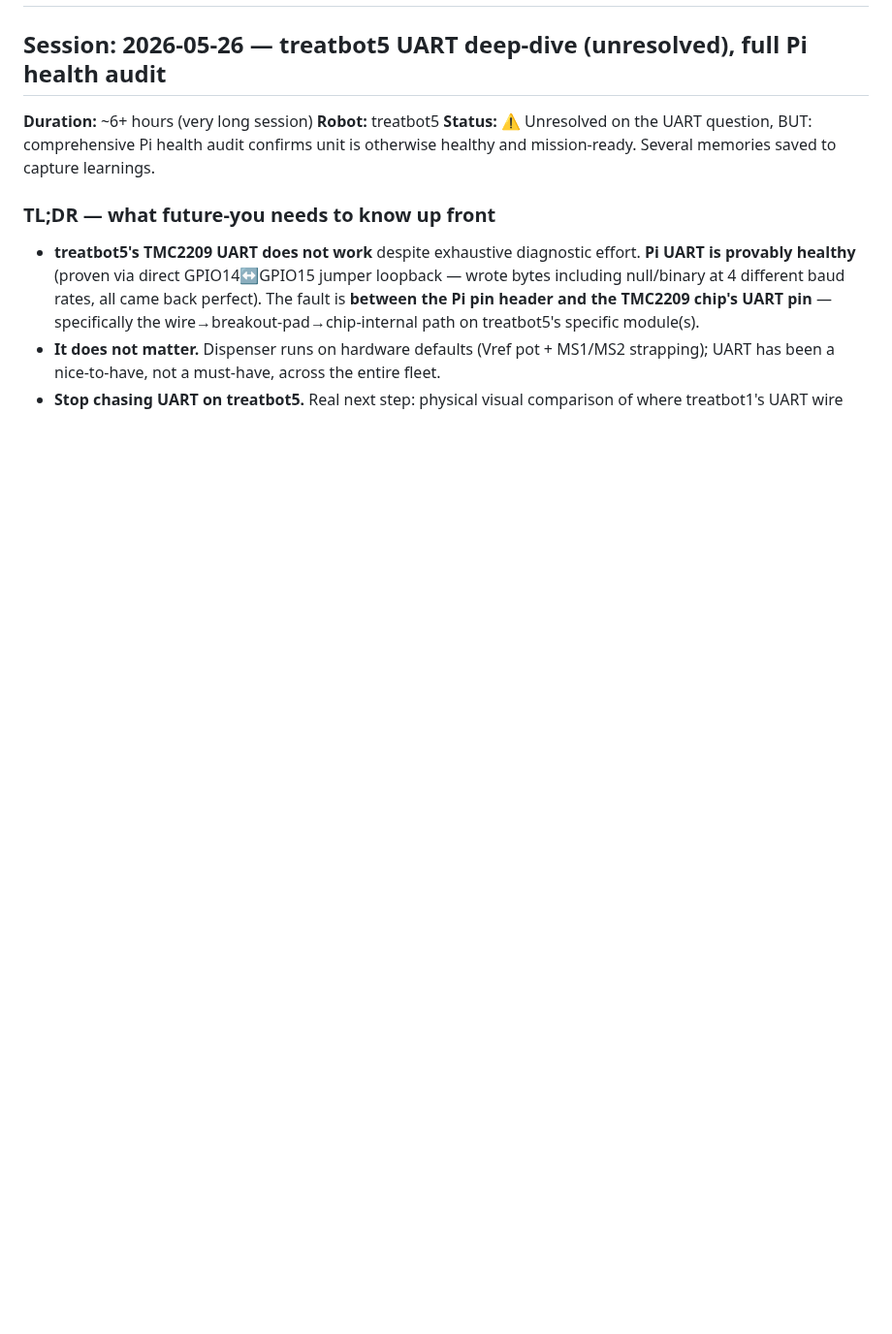
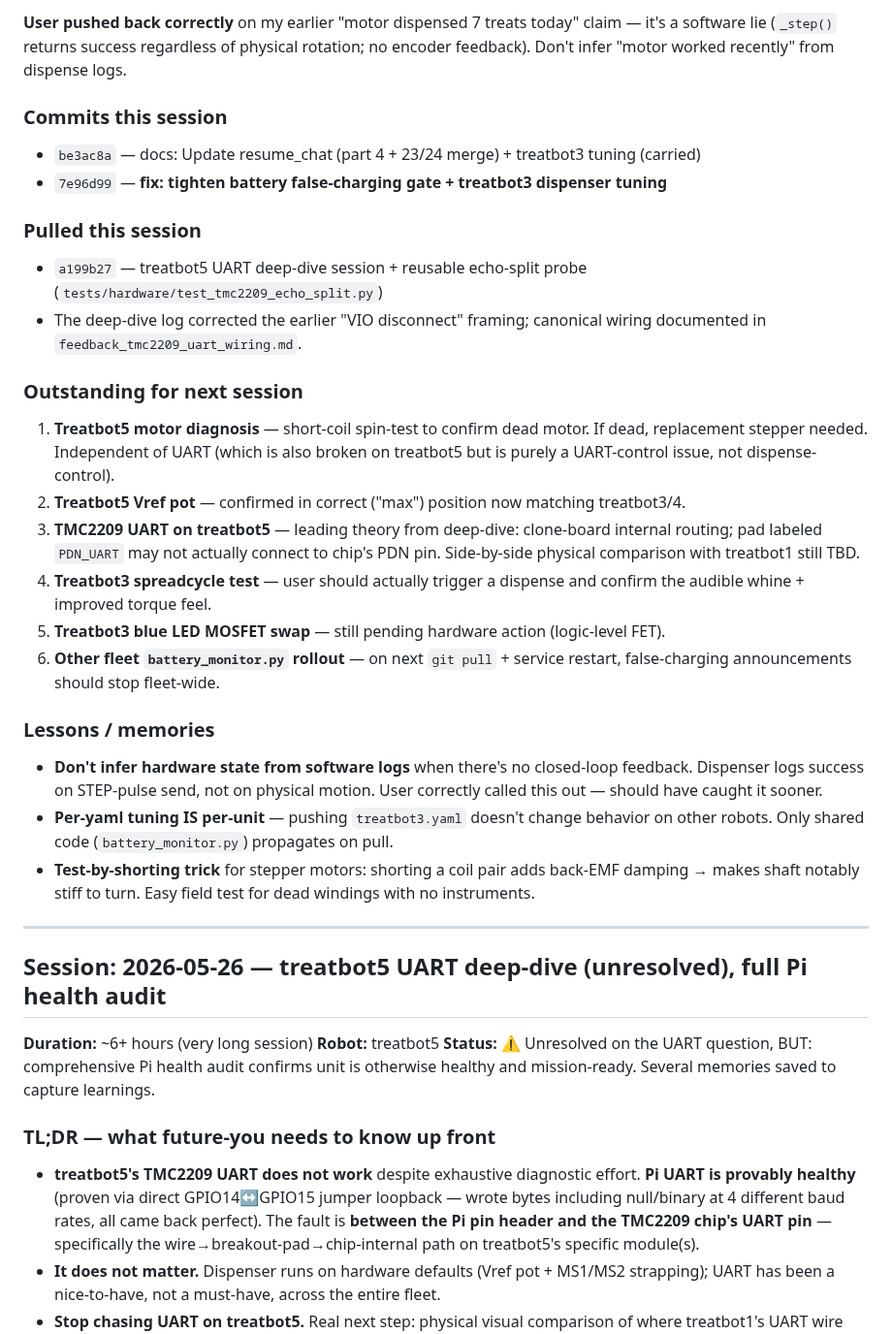
Before and after one commit to lolygagv2/dogbot, a Markdown page: .claude/resume_chat.md, the part around one of its changes. Shown at 97% size. Drawn GitHub-style; blank space fills up the shorter version.

```diff
--- a/.claude/resume_chat.md
+++ b/.claude/resume_chat.md
@@ -2,3 +38,27 @@
+**User pushed back correctly** on my earlier "motor dispensed 7 treats today" claim — it's a software lie (`_step()` returns success regardless of physical rotation; no encoder feedback). Don't infer "motor worked recently" from dispense logs.
+
+### Commits this session
+- `be3ac8a` — docs: Update resume_chat (part 4 + 23/24 merge) + treatbot3 tuning (carried)
+- `7e96d99` — **fix: tighten battery false-charging gate + treatbot3 dispenser tuning**
+
+### Pulled this session
+- `a199b27` — treatbot5 UART deep-dive session + reusable echo-split probe (`tests/hardware/test_tmc2209_echo_split.py`)
+- The deep-dive log corrected the earlier "VIO disconnect" framing; canonical wiring documented in `feedback_tmc2209_uart_wiring.md`.
+
+### Outstanding for next session
+1. **Treatbot5 motor diagnosis** — short-coil spin-test to confirm dead motor. If dead, replacement stepper needed. Independent of UART (which is also broken on treatbot5 but is purely a UART-control issue, not dispense-control).
+2. **Treatbot5 Vref pot** — confirmed in correct ("max") position now matching treatbot3/4.
+3. **TMC2209 UART on treatbot5** — leading theory from deep-dive: clone-board internal routing; pad labeled `PDN_UART` may not actually connect to chip's PDN pin. Side-by-side physical comparison with treatbot1 still TBD.
+4. **Treatbot3 spreadcycle test** — user should actually trigger a dispense and confirm the audible whine + improved torque feel.
+5. **Treatbot3 blue LED MOSFET swap** — still pending hardware action (logic-level FET).
+6. **Other fleet `battery_monitor.py` rollout** — on next `git pull` + service restart, false-charging announcements should stop fleet-wide.
+
+### Lessons / memories
+- **Don't infer hardware state from software logs** when there's no closed-loop feedback. Dispenser logs success on STEP-pulse send, not on physical motion. User correctly called this out — should have caught it sooner.
+- **Per-yaml tuning IS per-unit** — pushing `treatbot3.yaml` doesn't change behavior on other robots. Only shared code (`battery_monitor.py`) propagates on pull.
+- **Test-by-shorting trick** for stepper motors: shorting a coil pair adds back-EMF damping → makes shaft notably stiff to turn. Easy field test for dead windings with no instruments.
+
+---
 
 ## Session: 2026-05-26 — treatbot5 UART deep-dive (unresolved), full Pi health audit
 
```
Also changed, not shown: other parts of .claude/resume_chat.md (+36 -0 lines).
